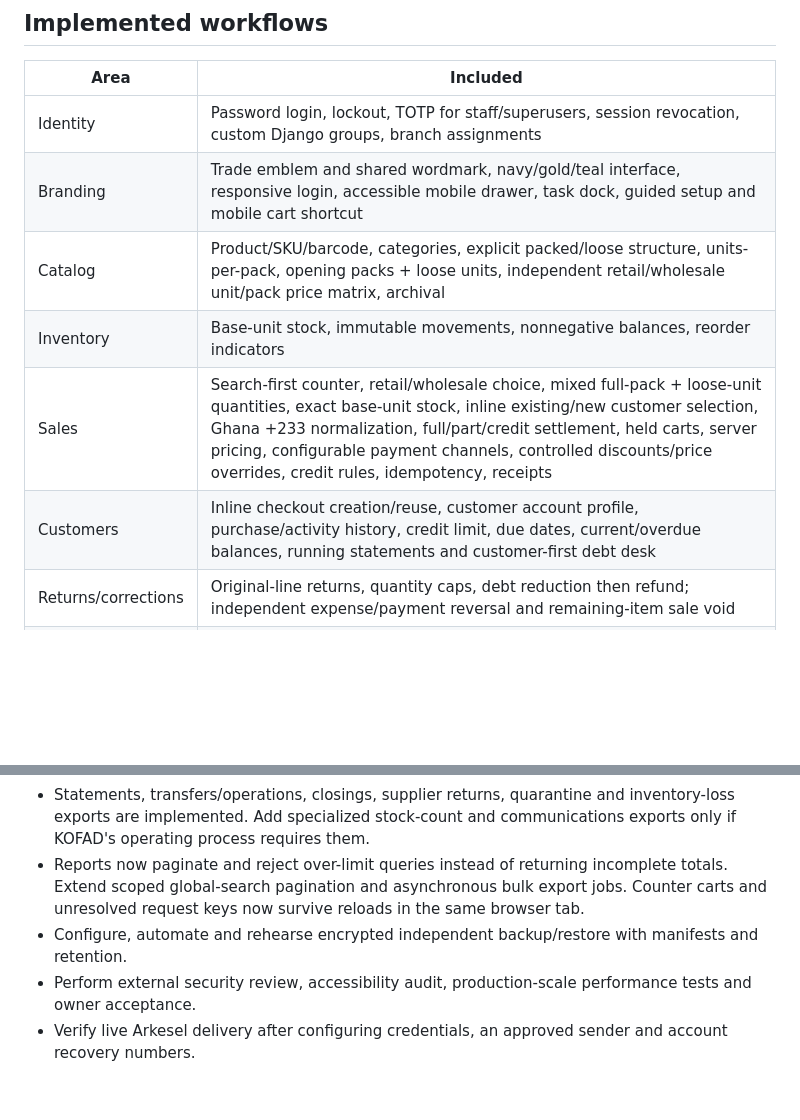
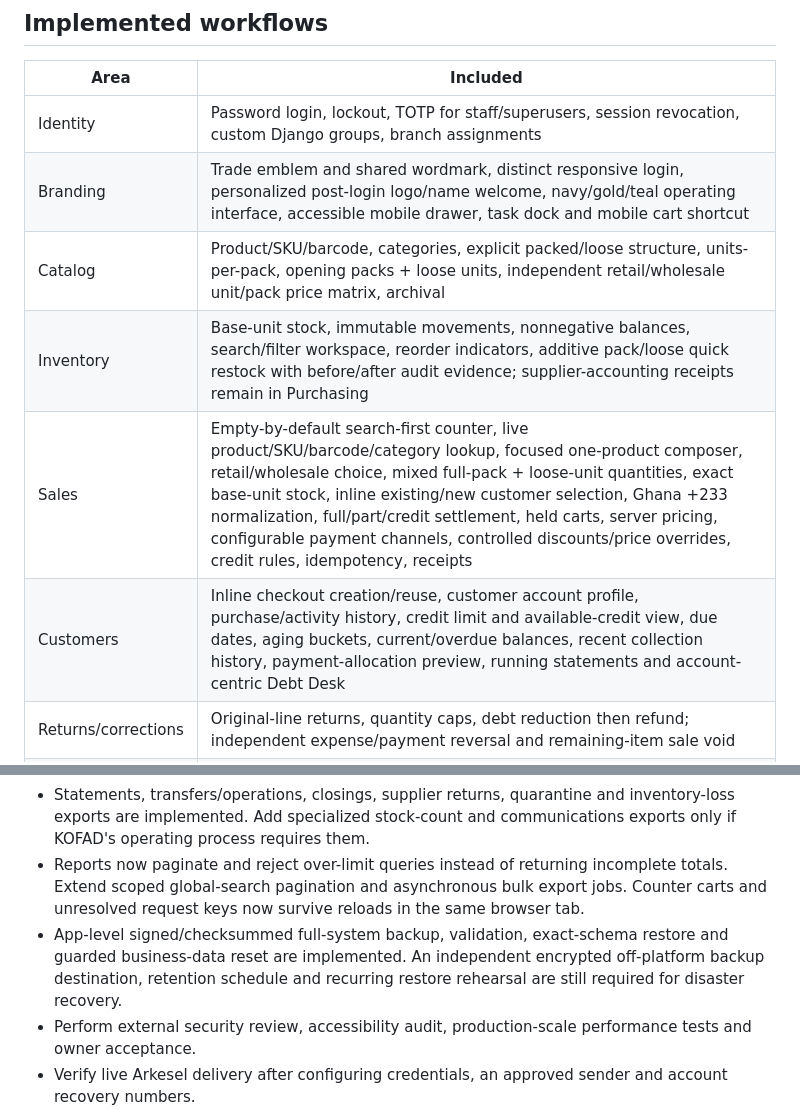
Before and after one commit to Eugene999B/KOFAD, a Markdown page: docs/ACCEPTANCE.md, 2 parts joined by grey strips. Drawn GitHub-style; blank space fills up the shorter version.

Commit message:
docs: record premium search debt and restock workflows

```diff
--- a/docs/ACCEPTANCE.md
+++ b/docs/ACCEPTANCE.md
@@ -7,11 +7,11 @@ This is a working first implementation, not a claim that all eleven phases of th
 | Area | Included |
 | --- | --- |
 | Identity | Password login, lockout, TOTP for staff/superusers, session revocation, custom Django groups, branch assignments |
-| Branding | Trade emblem and shared wordmark, navy/gold/teal interface, responsive login, accessible mobile drawer, task dock, guided setup and mobile cart shortcut |
+| Branding | Trade emblem and shared wordmark, distinct responsive login, personalized post-login logo/name welcome, navy/gold/teal operating interface, accessible mobile drawer, task dock and mobile cart shortcut |
 | Catalog | Product/SKU/barcode, categories, explicit packed/loose structure, units-per-pack, opening packs + loose units, independent retail/wholesale unit/pack price matrix, archival |
-| Inventory | Base-unit stock, immutable movements, nonnegative balances, reorder indicators |
-| Sales | Search-first counter, retail/wholesale choice, mixed full-pack + loose-unit quantities, exact base-unit stock, inline existing/new customer selection, Ghana +233 normalization, full/part/credit settlement, held carts, server pricing, configurable payment channels, controlled discounts/price overrides, credit rules, idempotency, receipts |
-| Customers | Inline checkout creation/reuse, customer account profile, purchase/activity history, credit limit, due dates, current/overdue balances, running statements and customer-first debt desk |
+| Inventory | Base-unit stock, immutable movements, nonnegative balances, search/filter workspace, reorder indicators, additive pack/loose quick restock with before/after audit evidence; supplier-accounting receipts remain in Purchasing |
+| Sales | Empty-by-default search-first counter, live product/SKU/barcode/category lookup, focused one-product composer, retail/wholesale choice, mixed full-pack + loose-unit quantities, exact base-unit stock, inline existing/new customer selection, Ghana +233 normalization, full/part/credit settlement, held carts, server pricing, configurable payment channels, controlled discounts/price overrides, credit rules, idempotency, receipts |
+| Customers | Inline checkout creation/reuse, customer account profile, purchase/activity history, credit limit and available-credit view, due dates, aging buckets, current/overdue balances, recent collection history, payment-allocation preview, running statements and account-centric Debt Desk |
 | Returns/corrections | Original-line returns, quantity caps, debt reduction then refund; independent expense/payment reversal and remaining-item sale void |
 | Purchasing | Supplier contacts, pack-aware receipt, payment splits, supplier debt/payment allocation, original-line supplier returns with independent finance review |
 | Operations | Independent stock adjustment review; blind physical count sheets with stale-snapshot protection; transfer request, approval, dispatch, partial receipt and independent discrepancy resolution; damaged-stock quarantine and inventory-loss evidence |
@@ -31,7 +31,7 @@ This is a working first implementation, not a claim that all eleven phases of th
 - Consolidated authorized-branch comparison is implemented, including period sales/cost/expenses and current stock/debt. Extend operational analytics and statutory accounting separately.
 - Statements, transfers/operations, closings, supplier returns, quarantine and inventory-loss exports are implemented. Add specialized stock-count and communications exports only if KOFAD's operating process requires them.
 - Reports now paginate and reject over-limit queries instead of returning incomplete totals. Extend scoped global-search pagination and asynchronous bulk export jobs. Counter carts and unresolved request keys now survive reloads in the same browser tab.
-- Configure, automate and rehearse encrypted independent backup/restore with manifests and retention.
+- App-level signed/checksummed full-system backup, validation, exact-schema restore and guarded business-data reset are implemented. An independent encrypted off-platform backup destination, retention schedule and recurring restore rehearsal are still required for disaster recovery.
 - Perform external security review, accessibility audit, production-scale performance tests and owner acceptance.
 - Verify live Arkesel delivery after configuring credentials, an approved sender and account recovery numbers.
 
```
